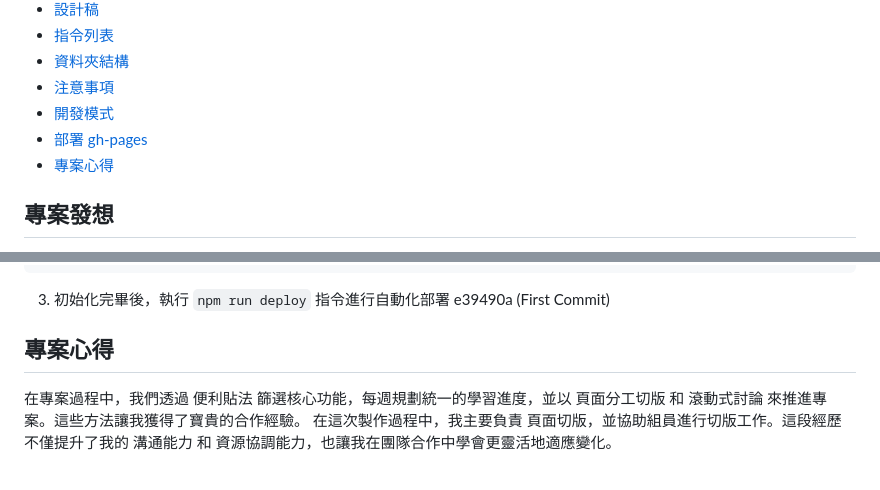
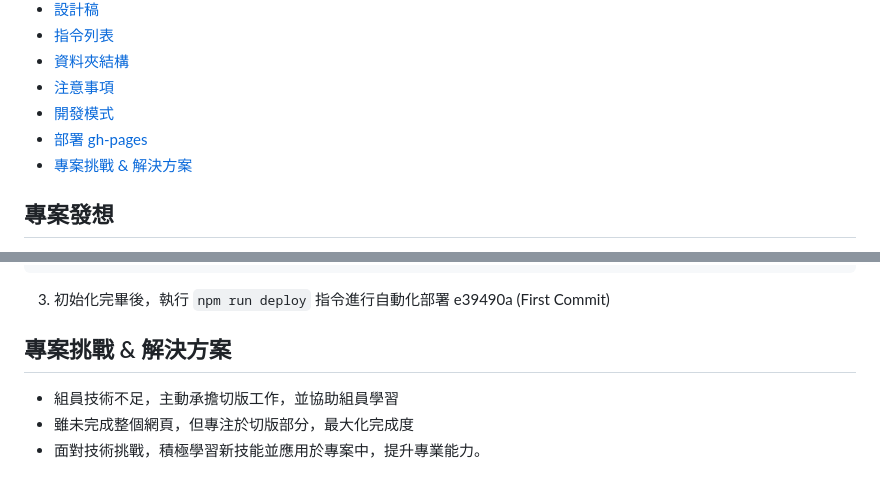
Before and after one commit to Afonguwu/frontend, a Markdown page: README.md, 2 parts joined by grey strips. GitHub-like rendering.

```diff
--- a/README.md
+++ b/README.md
@@ -9,7 +9,7 @@
 - [注意事項](#注意事項)
 - [開發模式](#開發模式)
 - [部署 gh-pages](#部署-gh-pages)
-- [專案心得](#專案心得)
+- [專案挑戰 & 解決方案](#專案挑戰--解決方案)
 
 ## 專案發想
 這是一個線上切版課程的團體協作專案，因組員喜愛讀小說，我們萌生了創建一個小說網站的想法，讓用戶既能瀏覽小說，又能在論壇中交流和創作。
@@ -79,6 +79,7 @@ git push -u origin main // 僅限第一次輸入，往後只需要輸入 git pus
 3. 初始化完畢後，執行 `npm run deploy` 指令進行自動化部署
  e39490a (First Commit)
 
-## 專案心得
-在專案過程中，我們透過 便利貼法 篩選核心功能，每週規劃統一的學習進度，並以 頁面分工切版 和 滾動式討論 來推進專案。這些方法讓我獲得了寶貴的合作經驗。
-在這次製作過程中，我主要負責 頁面切版，並協助組員進行切版工作。這段經歷不僅提升了我的 溝通能力 和 資源協調能力，也讓我在團隊合作中學會更靈活地適應變化。
+## 專案挑戰 & 解決方案
+- 組員技術不足，主動承擔切版工作，並協助組員學習
+- 雖未完成整個網頁，但專注於切版部分，最大化完成度
+- 面對技術挑戰，積極學習新技能並應用於專案中，提升專業能力。
```
